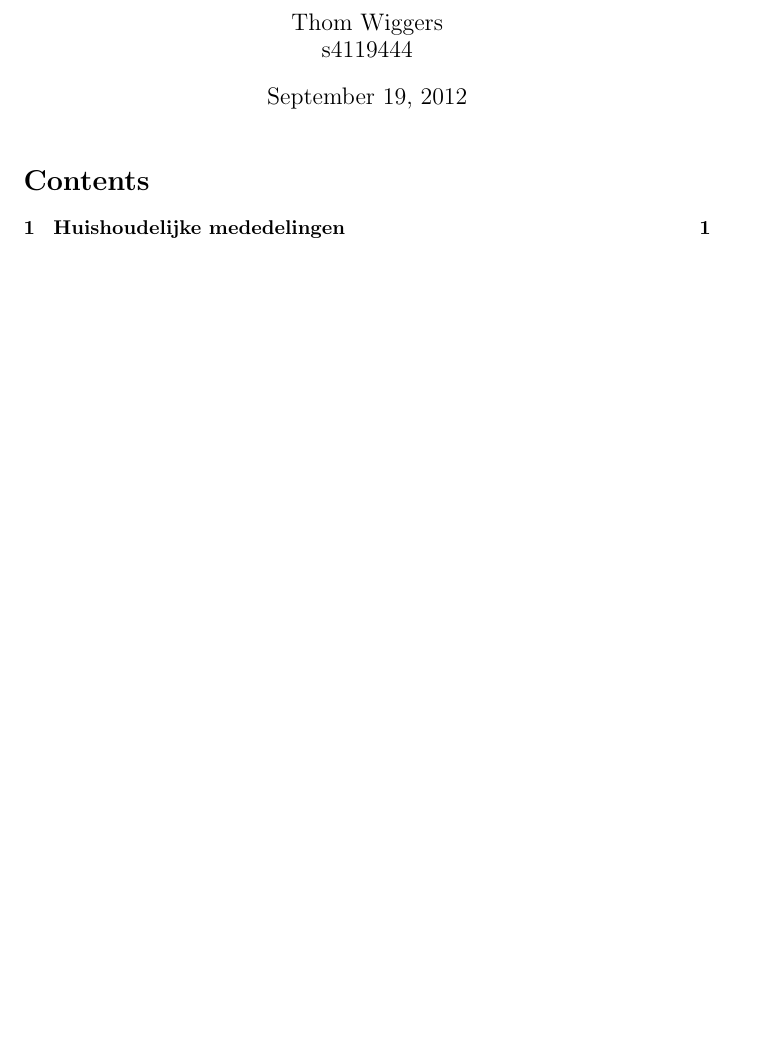
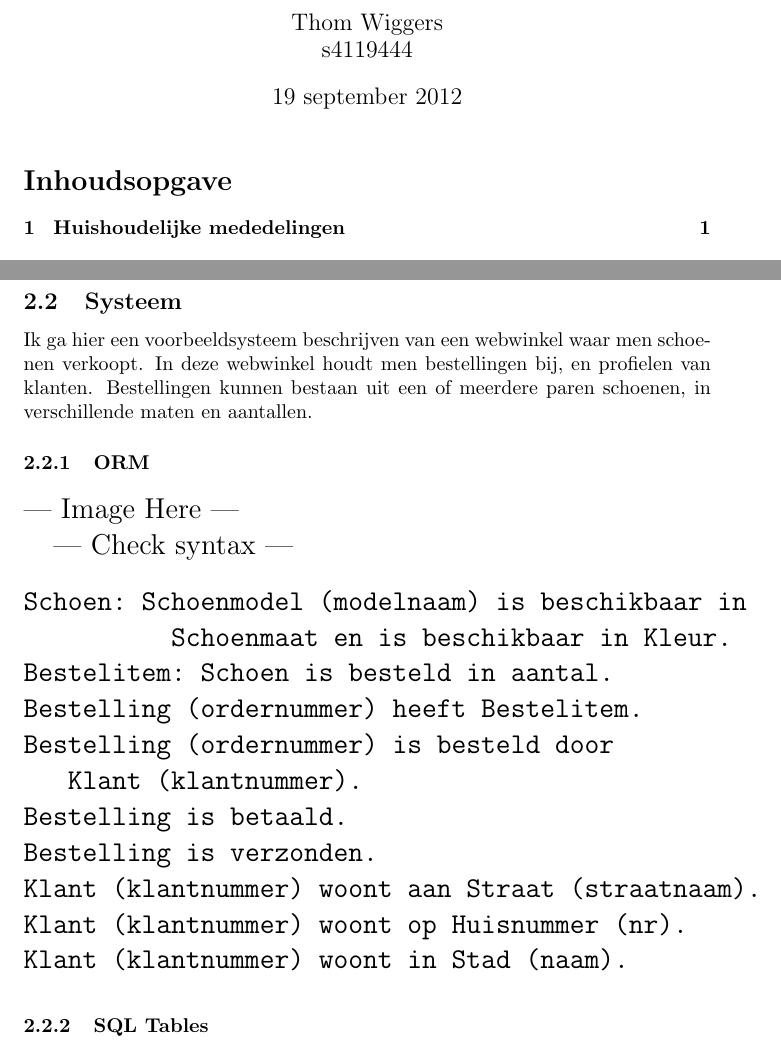
Before and after one commit to thomwiggers/informatiesystemen, a LaTeX document (informatiesystemen.tex): part of the page before the commit and two parts of pages 1 and 2 of 2 after it, the two joined at a grey line, cut so that both start at the same text, the shorter picture padded with empty space. Compiled offline with pdfLaTeX.

Commit message:
added fact sentences

```diff
--- a/informatiesystemen.tex
+++ b/informatiesystemen.tex
@@ -1,6 +1,7 @@
 \documentclass{article}
 
 \usepackage[utf8]{inputenc}
+\usepackage[english,dutch]{babel}
 
 \author{Thom Wiggers\\ s4119444}
 \title{Informatiesystemen 1}
@@ -33,6 +34,33 @@ in ga op de fundamentele verschillen tussen de twee verschillende systemen.
 Hiervoor zal ik een voorbeeldsysteem beschrijven, zowel uitgevoerd in ORM
 als draaiende op de populaire relationele database postgreSQL.
 
+\subsection{Systeem}
+Ik ga hier een voorbeeldsysteem beschrijven van een webwinkel waar men
+schoenen verkoopt. In deze webwinkel houdt men bestellingen bij, en
+profielen van klanten. Bestellingen kunnen bestaan uit een of meerdere
+paren schoenen, in verschillende maten en aantallen.
+
+\subsubsection{ORM}
+
+\Large{--- Image Here ---}
+
+\Large{--- Check syntax --- }
+
+\begin{verbatim}
+Schoen: Schoenmodel (modelnaam) is beschikbaar in
+          Schoenmaat en is beschikbaar in Kleur.
+Bestelitem: Schoen is besteld in aantal.
+Bestelling (ordernummer) heeft Bestelitem.
+Bestelling (ordernummer) is besteld door
+   Klant (klantnummer).
+Bestelling is betaald.
+Bestelling is verzonden.
+Klant (klantnummer) woont aan Straat (straatnaam).
+Klant (klantnummer) woont op Huisnummer (nr).
+Klant (klantnummer) woont in Stad (naam).
+\end{verbatim}
+
+\subsubsection{SQL Tables}
 
 
 \end{document}
```
Also changed, not shown: informatiesystemen.pdf.
